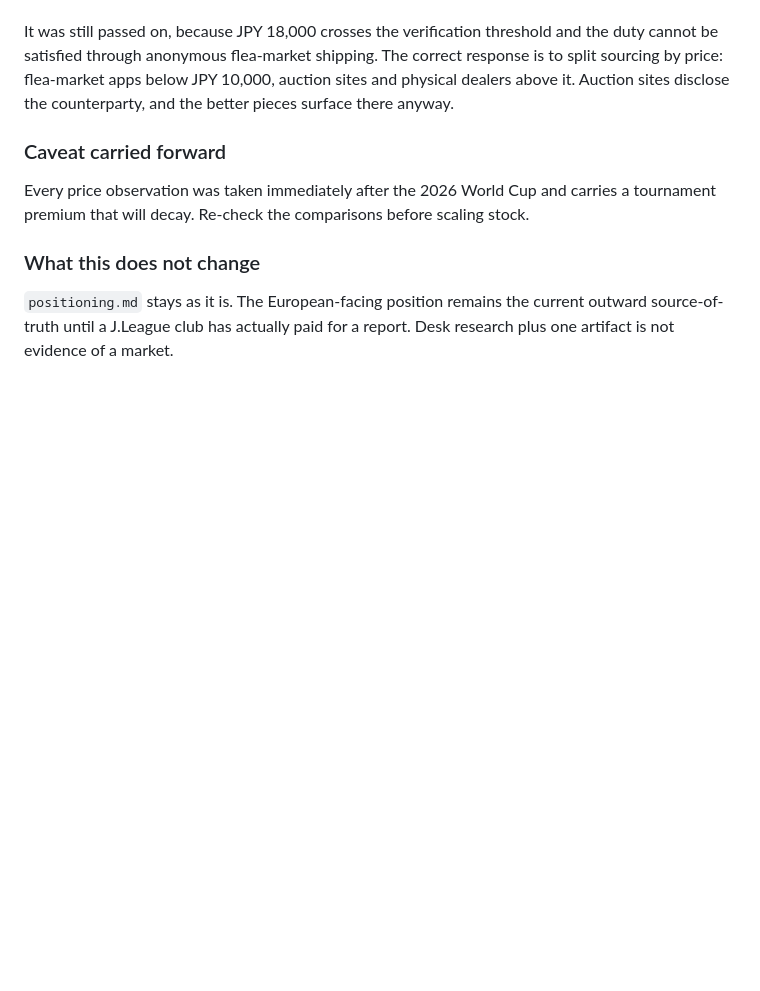
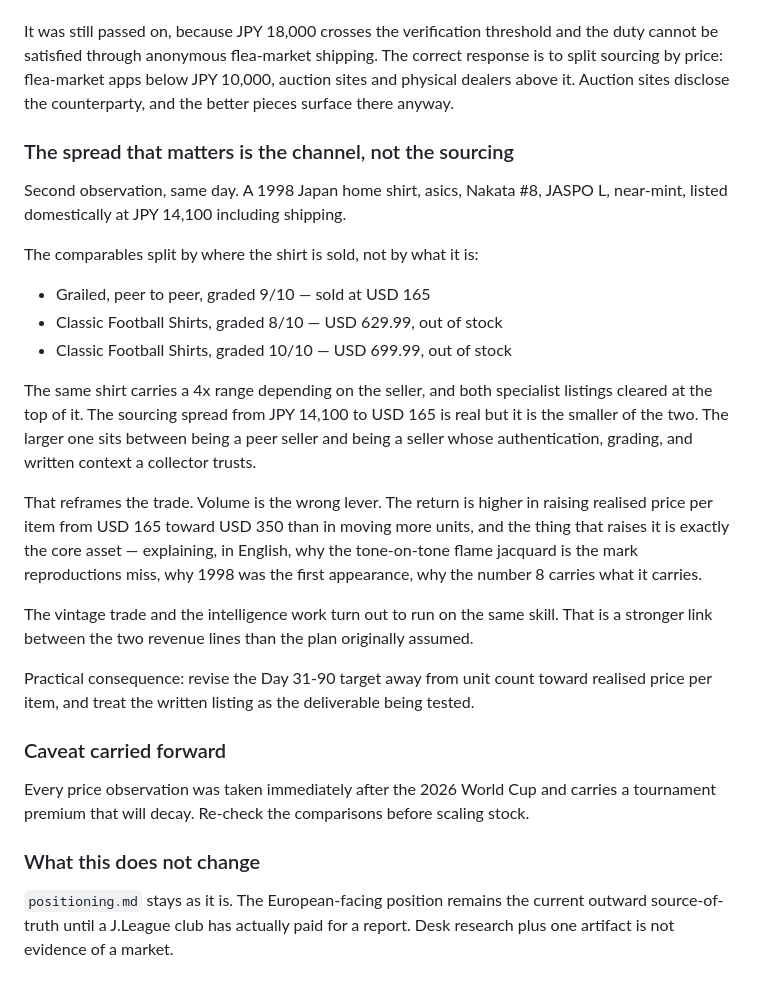
Before and after one commit to asfsei3/Japan-Talent-Desk, a Markdown page: docs/strategy/decision-log.md, the part around the change. GitHub-like rendering; blank space fills up the shorter version.

Commit message:
Record the channel spread finding on the 1998 Japan shirt
The same shirt clears USD 165 peer to peer and USD 629-699 through a specialist
that authenticates, grades, and writes context, with both specialist listings sold
out. The channel spread is roughly 4x and dwarfs the sourcing spread.

Volume is therefore the wrong lever for the vintage line. Shift the Day 31-90
target from unit count to realised price per item, since what lifts price is the
same context-translation skill the intelligence work sells.

Co-Authored-By: Claude Opus 5 <noreply@anthropic.com>
Claude-Session: https://claude.ai/code/session_01KZznKHcXemr8fz2kBDGRhU

```diff
--- a/docs/strategy/decision-log.md
+++ b/docs/strategy/decision-log.md
@@ -103,6 +103,35 @@ is to split sourcing by price: flea-market apps below JPY 10,000, auction sites
 physical dealers above it. Auction sites disclose the counterparty, and the better
 pieces surface there anyway.
 
+### The spread that matters is the channel, not the sourcing
+
+Second observation, same day. A 1998 Japan home shirt, asics, Nakata #8, JASPO L,
+near-mint, listed domestically at JPY 14,100 including shipping.
+
+The comparables split by where the shirt is sold, not by what it is:
+
+- Grailed, peer to peer, graded 9/10 — sold at USD 165
+- Classic Football Shirts, graded 8/10 — USD 629.99, out of stock
+- Classic Football Shirts, graded 10/10 — USD 699.99, out of stock
+
+The same shirt carries a 4x range depending on the seller, and both specialist
+listings cleared at the top of it. The sourcing spread from JPY 14,100 to USD 165 is
+real but it is the smaller of the two. The larger one sits between being a peer seller
+and being a seller whose authentication, grading, and written context a collector
+trusts.
+
+That reframes the trade. Volume is the wrong lever. The return is higher in raising
+realised price per item from USD 165 toward USD 350 than in moving more units, and the
+thing that raises it is exactly the core asset — explaining, in English, why the
+tone-on-tone flame jacquard is the mark reproductions miss, why 1998 was the first
+appearance, why the number 8 carries what it carries.
+
+The vintage trade and the intelligence work turn out to run on the same skill. That is
+a stronger link between the two revenue lines than the plan originally assumed.
+
+Practical consequence: revise the Day 31-90 target away from unit count toward realised
+price per item, and treat the written listing as the deliverable being tested.
+
 ### Caveat carried forward
 
 Every price observation was taken immediately after the 2026 World Cup and carries a
```
